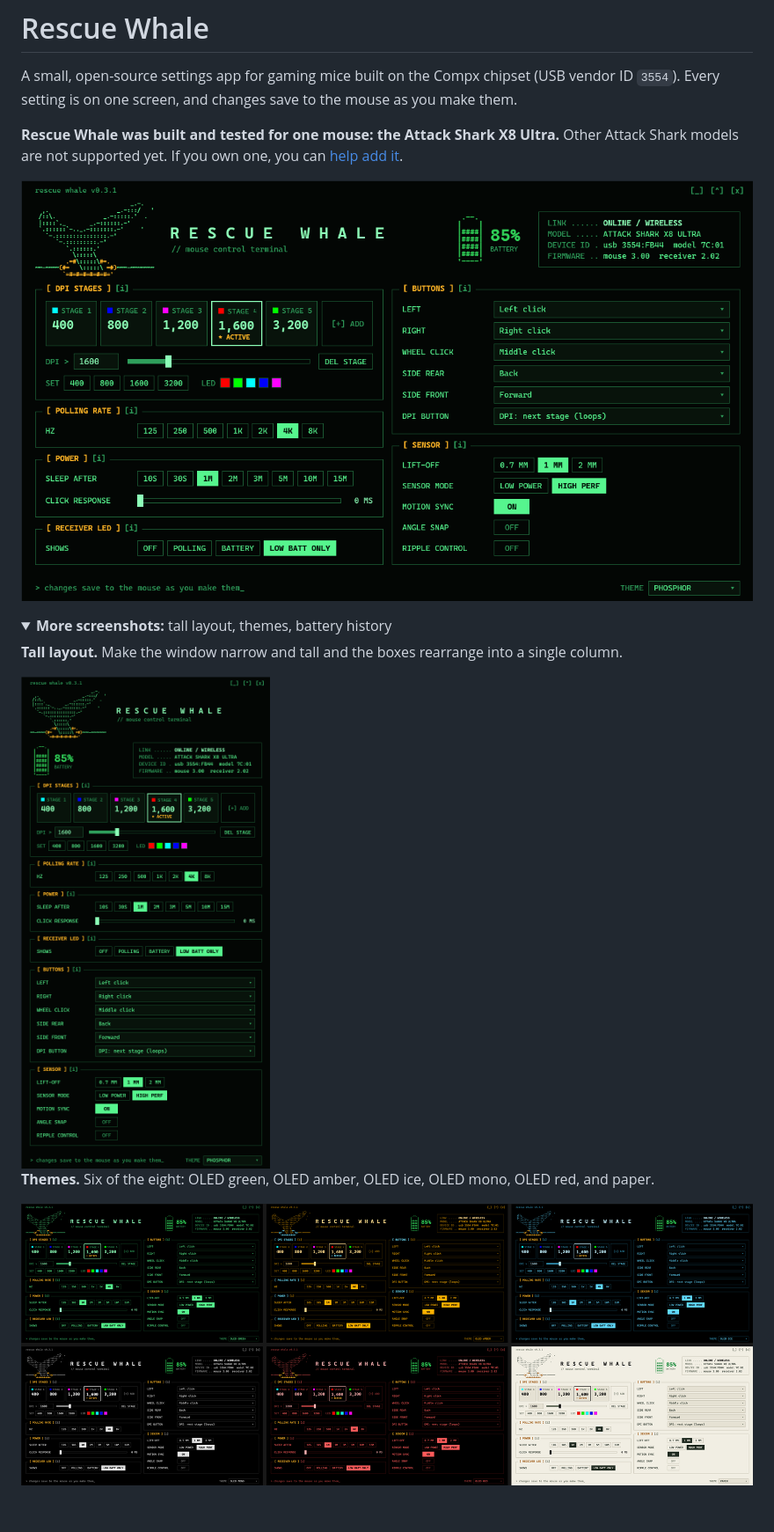
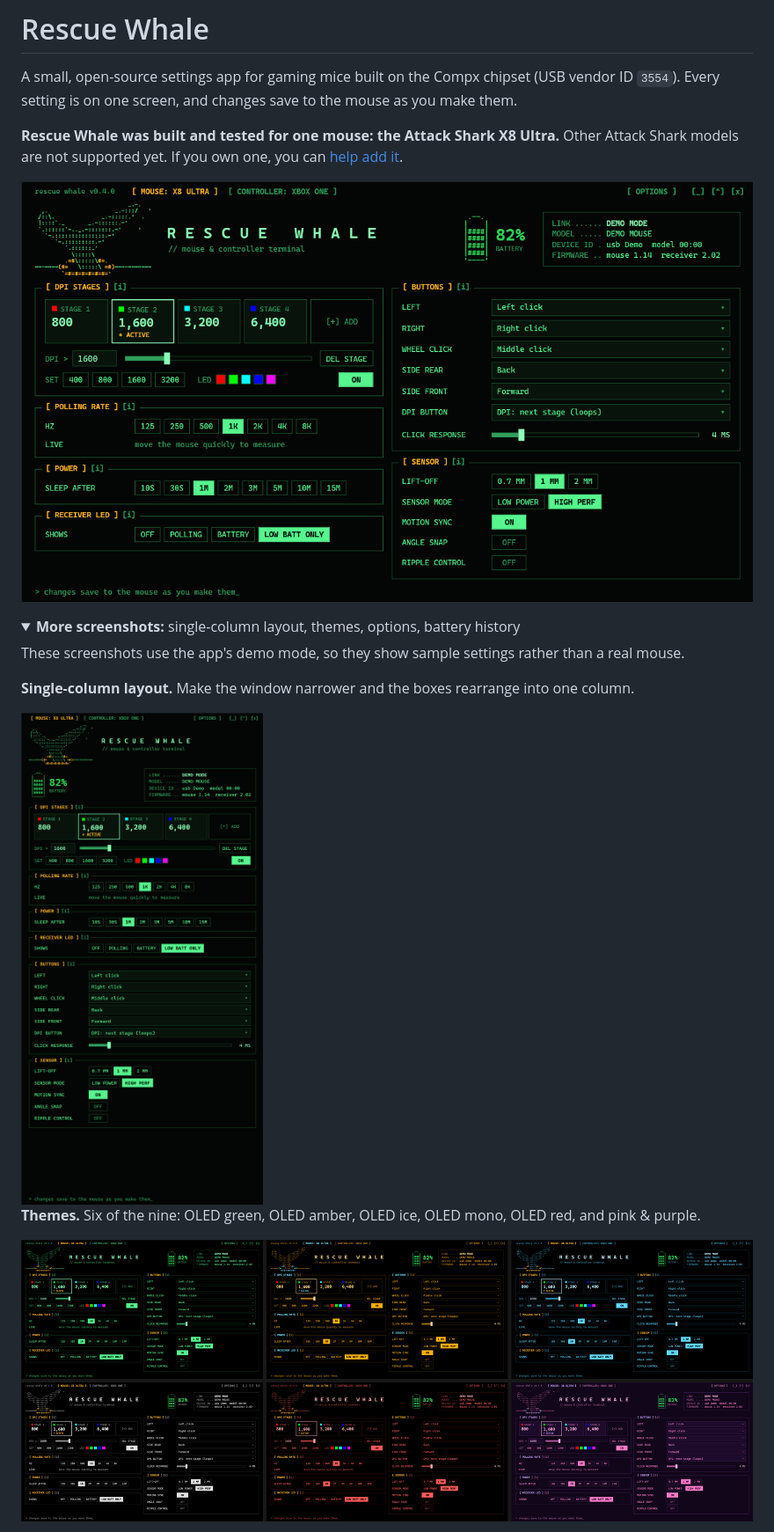
Before and after one commit to LaRataRene/rescue-whale, a Markdown page: README.md, the part around one of its changes. Shown at 88% size. Rendered like a GitHub page; pictures changed too: preview.png, screenshots/tall.png, screenshots/themes.png; folded sections open; blank space fills up the shorter version.

Commit message:
Release 0.4.0
Bump the version, date the changelog, and retake the README
screenshots (in demo mode), adding one of the options panel.

Co-Authored-By: Claude Opus 5.5 <noreply@anthropic.com>

```diff
--- a/README.md
+++ b/README.md
@@ -7,13 +7,15 @@ A small, open-source settings app for gaming mice built on the Compx chipset (US
 ![Rescue Whale](preview.png)
 
 <details>
-<summary><b>More screenshots:</b> tall layout, themes, battery history</summary>
+<summary><b>More screenshots:</b> single-column layout, themes, options, battery history</summary>
 
-**Tall layout.** Make the window narrow and tall and the boxes rearrange into a single column.
+These screenshots use the app's demo mode, so they show sample settings rather than a real mouse.
 
-<img src="screenshots/tall.png" alt="Rescue Whale in its tall single-column layout" width="420">
+**Single-column layout.** Make the window narrower and the boxes rearrange into one column.
 
-**Themes.** Six of the eight: OLED green, OLED amber, OLED ice, OLED mono, OLED red, and paper.
+<img src="screenshots/tall.png" alt="Rescue Whale in its single-column layout" width="420">
+
+**Themes.** Six of the nine: OLED green, OLED amber, OLED ice, OLED mono, OLED red, and pink & purple.
 
 ![Six Rescue Whale themes](screenshots/themes.png)
 
```
Also changed, not shown: other parts of README.md (+5 -1 lines), CHANGELOG.md (+1 -1 lines), screenshots/battery-history.png, screenshots/options.png (added), 1 other file.
